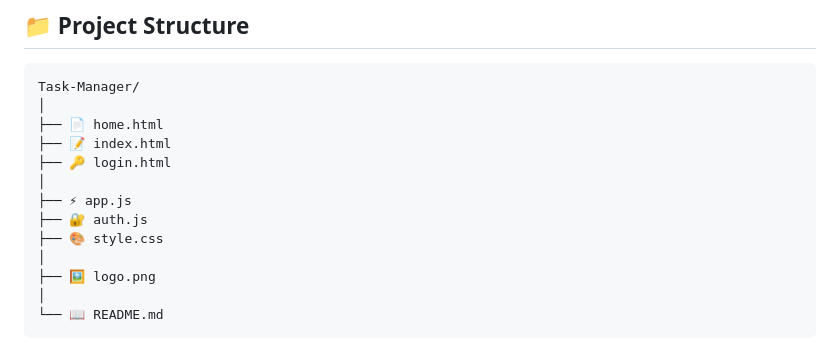
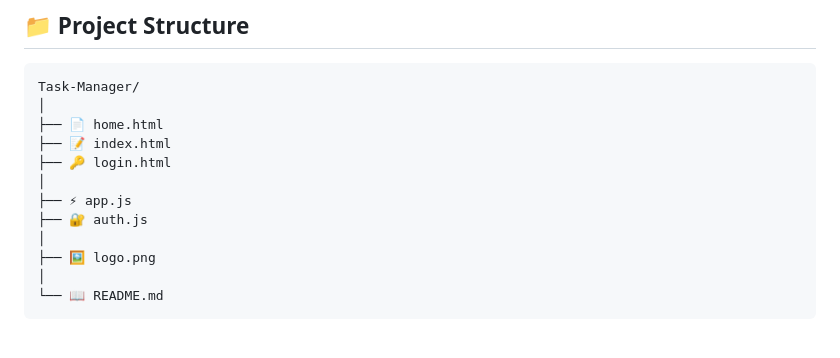
Before and after one commit to Wasayullah/Task-Manager, a Markdown page: README.md, the part around the change. GitHub-like rendering.

Commit message:
Remove reference to style.css from project structure in README

```diff
--- a/README.md
+++ b/README.md
@@ -94,7 +94,6 @@ Task-Manager/
 │
 ├── ⚡ app.js
 ├── 🔐 auth.js
-├── 🎨 style.css
 │
 ├── 🖼️ logo.png
 │
```
